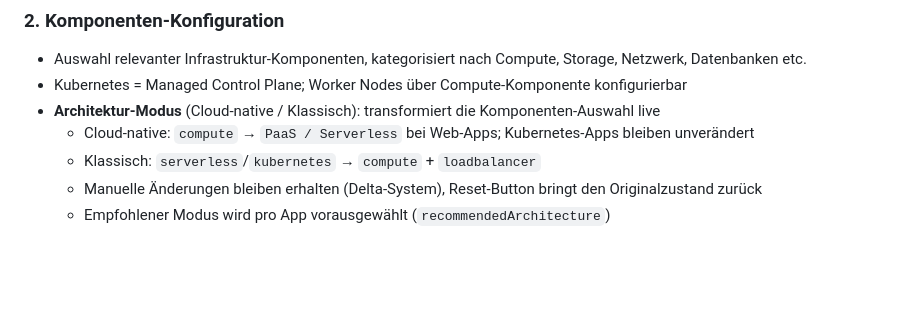
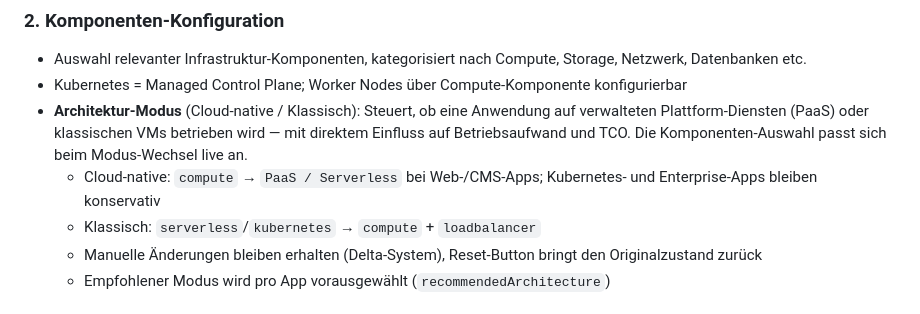
Before and after one commit to btc-ag/SAA, a Markdown page: README.md, the part around the change. Rendered like a GitHub page; blank space fills up the shorter version.

Commit message:
docs: README Architektur-Modus mit kurzem Kontext ergänzt
Co-Authored-By: Claude Sonnet 4.6 <noreply@anthropic.com>

```diff
--- a/README.md
+++ b/README.md
@@ -43,8 +43,8 @@ Ein interaktiver Wizard zur Bewertung und Empfehlung souveräner Cloud-Architekt
 ### 2. Komponenten-Konfiguration
 - Auswahl relevanter Infrastruktur-Komponenten, kategorisiert nach Compute, Storage, Netzwerk, Datenbanken etc.
 - Kubernetes = Managed Control Plane; Worker Nodes über Compute-Komponente konfigurierbar
-- **Architektur-Modus** (Cloud-native / Klassisch): transformiert die Komponenten-Auswahl live
-  - Cloud-native: `compute` → `PaaS / Serverless` bei Web-Apps; Kubernetes-Apps bleiben unverändert
+- **Architektur-Modus** (Cloud-native / Klassisch): Steuert, ob eine Anwendung auf verwalteten Plattform-Diensten (PaaS) oder klassischen VMs betrieben wird — mit direktem Einfluss auf Betriebsaufwand und TCO. Die Komponenten-Auswahl passt sich beim Modus-Wechsel live an.
+  - Cloud-native: `compute` → `PaaS / Serverless` bei Web-/CMS-Apps; Kubernetes- und Enterprise-Apps bleiben konservativ
   - Klassisch: `serverless`/`kubernetes` → `compute` + `loadbalancer`
   - Manuelle Änderungen bleiben erhalten (Delta-System), Reset-Button bringt den Originalzustand zurück
   - Empfohlener Modus wird pro App vorausgewählt (`recommendedArchitecture`)
```
